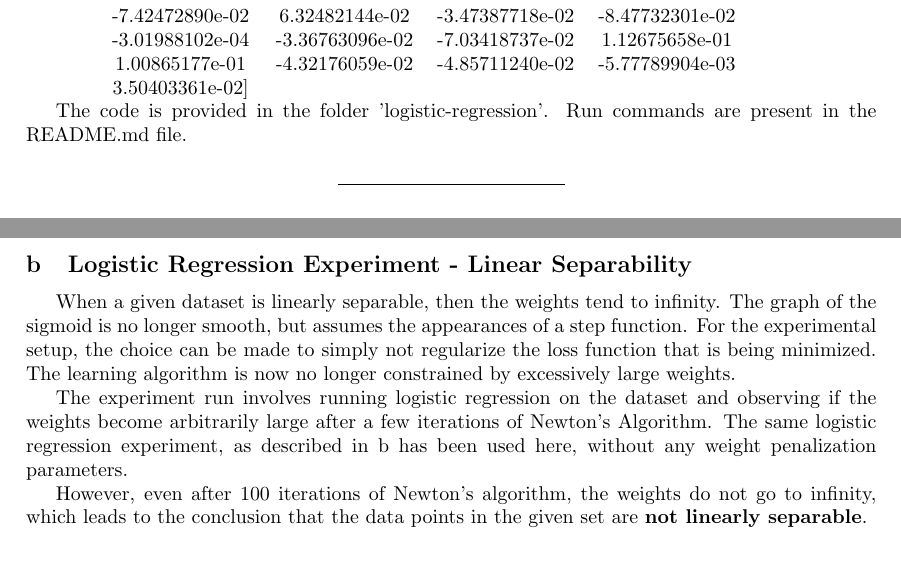
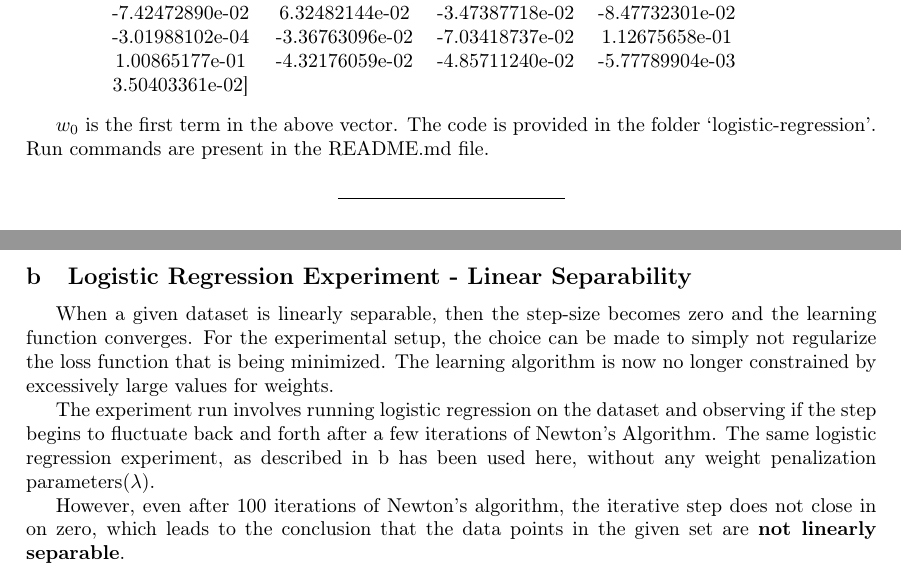
Before and after one commit to krishabhishek/machine-learning-algorithms, a LaTeX problem sheet (assignments/a2/cs698_w17_a2.tex): two parts of pages 2 and 4 of 4, joined at a grey line, cut so that both start at the same text. Compiled offline with pdfLaTeX.

Commit message:
Minor improvements to the write-up

```diff
--- a/assignments/a2/cs698_w17_a2.tex
+++ b/assignments/a2/cs698_w17_a2.tex
@@ -2,7 +2,7 @@
 
 %% Language and font encodings
 % \usepackage[english]{babel}
-% \usepackage[T1]{fontenc}
+\usepackage[T1]{fontenc}
 
 %% Sets page size and margins
 \usepackage[a4paper,top=3cm,bottom=2cm,left=3cm,right=3cm,marginparwidth=1.75cm]{geometry}
@@ -148,7 +150,9 @@ $\bar{w} =
 		  3.50403361e-02] & & & \\
 	\end{tabular}$
 
-The code is provided in the folder 'logistic-regression'. Run commands are present in the README.md file.
+\vspace{3mm}
+
+$w_0$ is the first term in the above vector. The code is provided in the folder `logistic-regression'. Run commands are present in the README.md file.
 
 \begin{center}
 	\noindent\rule{4cm}{0.4pt}
@@ -199,11 +203,10 @@ All of the weights are illustrated in Figure \ref{fig_activation_function_weight
 \newpage
 
 \subsection{Logistic Regression Experiment - Linear Separability}
-When a given dataset is linearly separable, then the weights tend to infinity. The graph of the sigmoid is no longer smooth, but assumes the appearances of a step function.
-For the experimental setup, the choice can be made to simply not regularize the loss function that is being minimized. The learning algorithm is now no longer constrained by excessively large weights.
+When a given dataset is linearly separable, then the step-size becomes zero and the learning function converges. For the experimental setup, the choice can be made to simply not regularize the loss function that is being minimized. The learning algorithm is now no longer constrained by excessively large values for weights.
 
-The experiment run involves running logistic regression on the dataset and observing if the weights become arbitrarily large after a few iterations of Newton's Algorithm. The same logistic regression experiment, as described in \ref{logistic_regression_section} has been used here, without any weight penalization parameters.
+The experiment run involves running logistic regression on the dataset and observing if the step begins to fluctuate back and forth after a few iterations of Newton's Algorithm. The same logistic regression experiment, as described in \ref{logistic_regression_section} has been used here, without any weight penalization parameters($\lambda$).
 
-However, even after 100 iterations of Newton's algorithm, the weights do not go to infinity, which leads to the conclusion that the data points in the given set are \textbf{not linearly separable}.
+However, even after 100 iterations of Newton's algorithm, the iterative step does not close in on zero, which leads to the conclusion that the data points in the given set are \textbf{not linearly separable}.
 
 \end{document}
```
Also changed, not shown: assignments/a2/cs698_w17_a2.tex (14 more changed lines).
